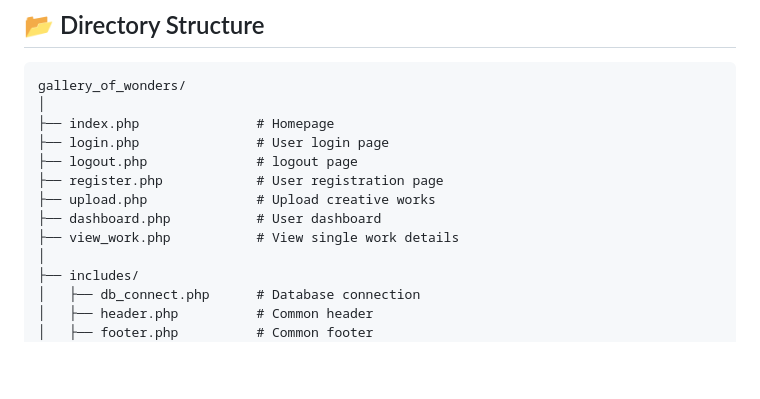
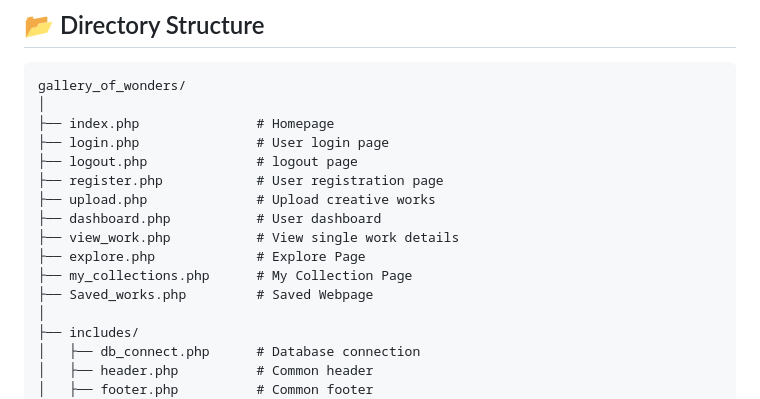
Before and after one commit to piyushgautamgr8/Gallery_of_Wonders, a Markdown page: README.md, the part around the change. Rendered like a GitHub page; blank space fills up the shorter version.

```diff
--- a/README.md
+++ b/README.md
@@ -33,6 +33,9 @@ gallery_of_wonders/
 ├── upload.php              # Upload creative works
 ├── dashboard.php           # User dashboard
 ├── view_work.php           # View single work details
+├── explore.php             # Explore Page
+├── my_collections.php      # My Collection Page
+├── Saved_works.php         # Saved Webpage
 │
 ├── includes/
 │   ├── db_connect.php      # Database connection
```
